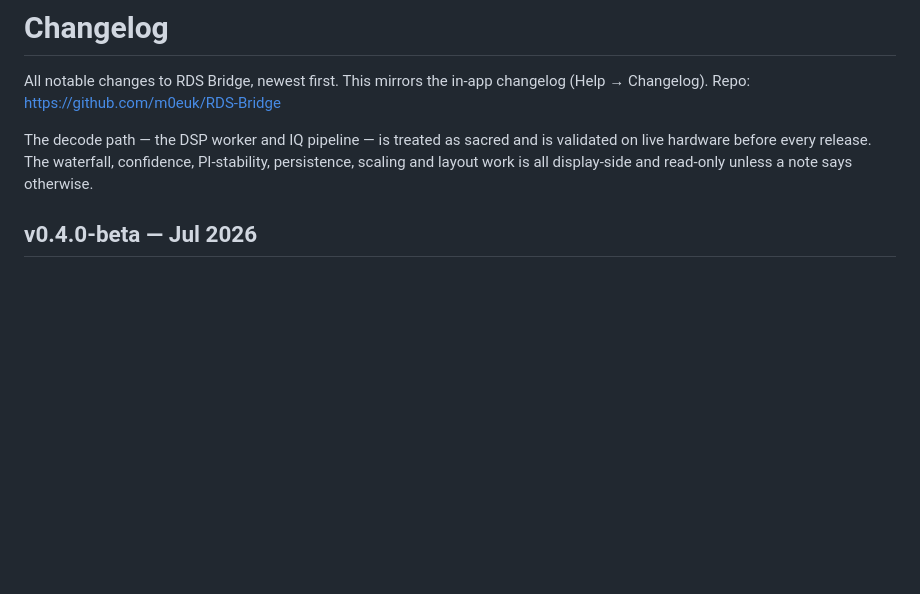
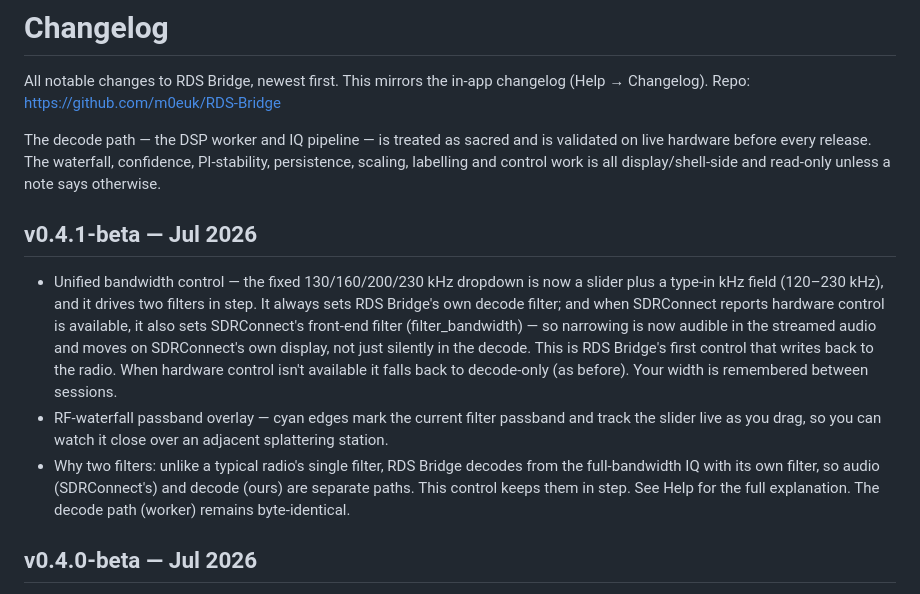
Before and after one commit to m0euk/RDS-Bridge, a Markdown page: CHANGELOG.md, the part around the change. Drawn GitHub-style; blank space fills up the shorter version.

```diff
--- a/CHANGELOG.md
+++ b/CHANGELOG.md
@@ -2,7 +2,13 @@
 
 All notable changes to RDS Bridge, newest first. This mirrors the in-app changelog (Help → Changelog). Repo: https://github.com/m0euk/RDS-Bridge
 
-The decode path — the DSP worker and IQ pipeline — is treated as sacred and is validated on live hardware before every release. The waterfall, confidence, PI-stability, persistence, scaling and layout work is all display-side and read-only unless a note says otherwise.
+The decode path — the DSP worker and IQ pipeline — is treated as sacred and is validated on live hardware before every release. The waterfall, confidence, PI-stability, persistence, scaling, labelling and control work is all display/shell-side and read-only unless a note says otherwise.
+
+## v0.4.1-beta — Jul 2026
+
+- Unified bandwidth control — the fixed 130/160/200/230 kHz dropdown is now a slider plus a type-in kHz field (120–230 kHz), and it drives two filters in step. It always sets RDS Bridge's own decode filter; and when SDRConnect reports hardware control is available, it also sets SDRConnect's front-end filter (filter_bandwidth) — so narrowing is now audible in the streamed audio and moves on SDRConnect's own display, not just silently in the decode. This is RDS Bridge's first control that writes back to the radio. When hardware control isn't available it falls back to decode-only (as before). Your width is remembered between sessions.
+- RF-waterfall passband overlay — cyan edges mark the current filter passband and track the slider live as you drag, so you can watch it close over an adjacent splattering station.
+- Why two filters: unlike a typical radio's single filter, RDS Bridge decodes from the full-bandwidth IQ with its own filter, so audio (SDRConnect's) and decode (ours) are separate paths. This control keeps them in step. See Help for the full explanation. The decode path (worker) remains byte-identical.
 
 ## v0.4.0-beta — Jul 2026
 
```
